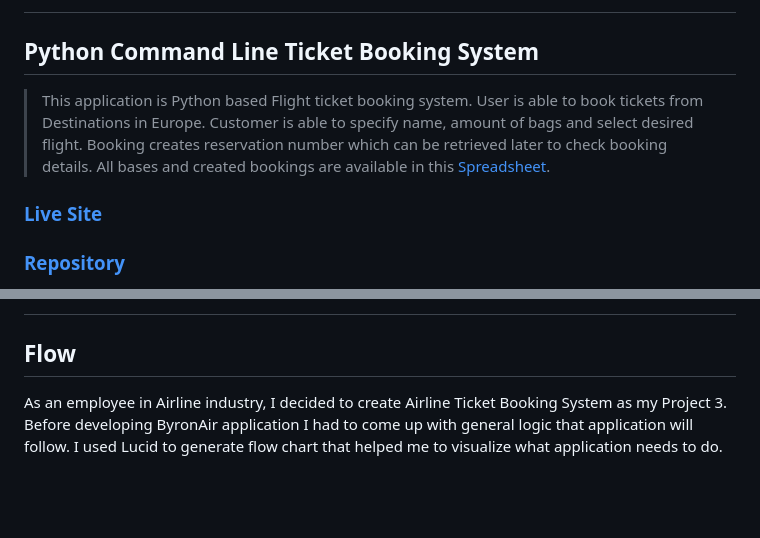
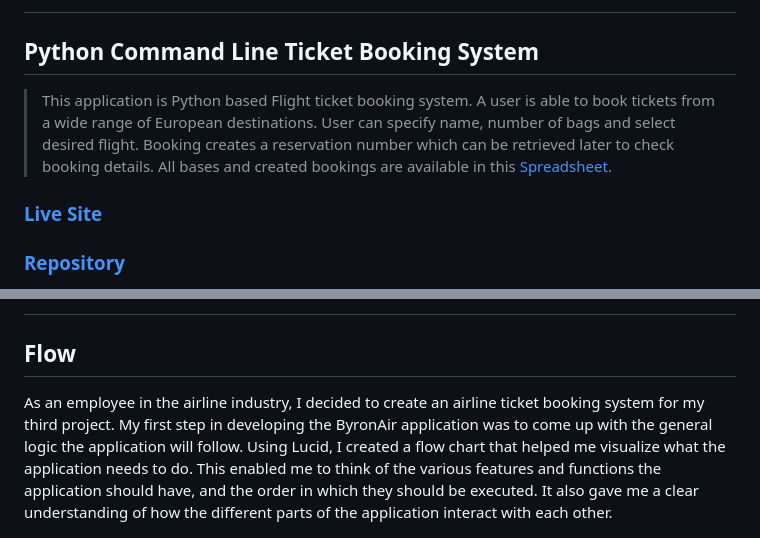
Before and after one commit to JarekB-dev/byron-air, a Markdown page: README.md, 2 parts joined by grey strips. GitHub-like rendering; blank space fills up the shorter version.

Commit message:
Change wording in ByronAir description in README

```diff
--- a/README.md
+++ b/README.md
@@ -2,7 +2,7 @@
 
 ## **Python Command Line Ticket Booking System**
 
-> This application is Python based Flight ticket booking system. User is able to book tickets from Destinations in Europe. Customer is able to specify name, amount of bags and select desired flight. Booking creates reservation number which can be retrieved later to check booking details.
+> This application is Python based Flight ticket booking system. A user is able to book tickets from a wide range of European destinations. User can specify name, number of bags and select desired flight. Booking creates a reservation number which can be retrieved later to check booking details.
 > All bases and created bookings are available in this [Spreadsheet](https://docs.google.com/spreadsheets/d/13a70DgGfpnCKCHinh6Xt_CvlNsL3aNJ22Z5P98DCp1c/edit?usp=sharing).
 
 ### [Live Site](https://byron-air-b087f2b64028.herokuapp.com/)
@@ -26,7 +26,7 @@
 
 ## Flow
 
-As an employee in Airline industry, I decided to create Airline Ticket Booking System as my Project 3. Before developing ByronAir application I had to come up with general logic that application will follow. I used Lucid to generate flow chart that helped me to visualize what application needs to do.
+As an employee in the airline industry, I decided to create an airline ticket booking system for my third project. My first step in developing the ByronAir application was to come up with the general logic the application will follow. Using Lucid, I created a flow chart that helped me visualize what the application needs to do. This enabled me to think of the various features and functions the application should have, and the order in which they should be executed. It also gave me a clear understanding of how the different parts of the application interact with each other.
 
 ![Lucid Chart](assets/images/flow_chart.png)
 
```
